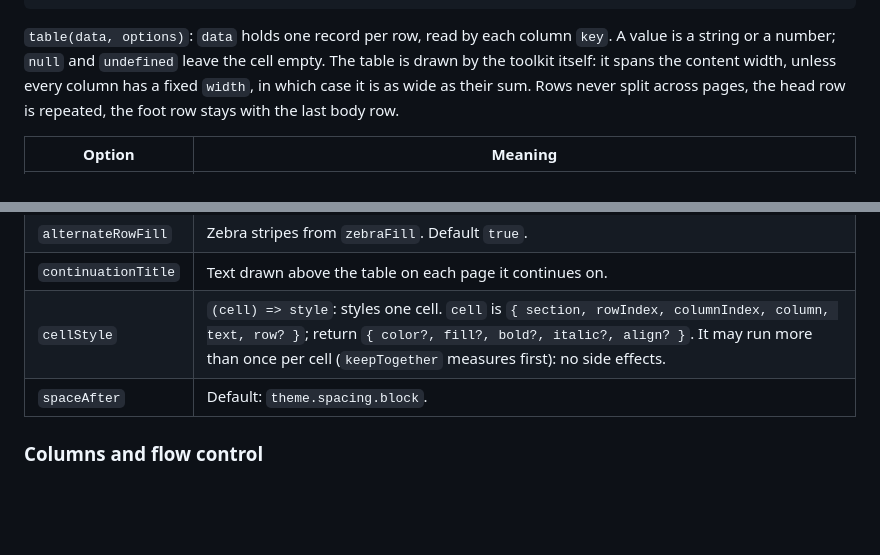
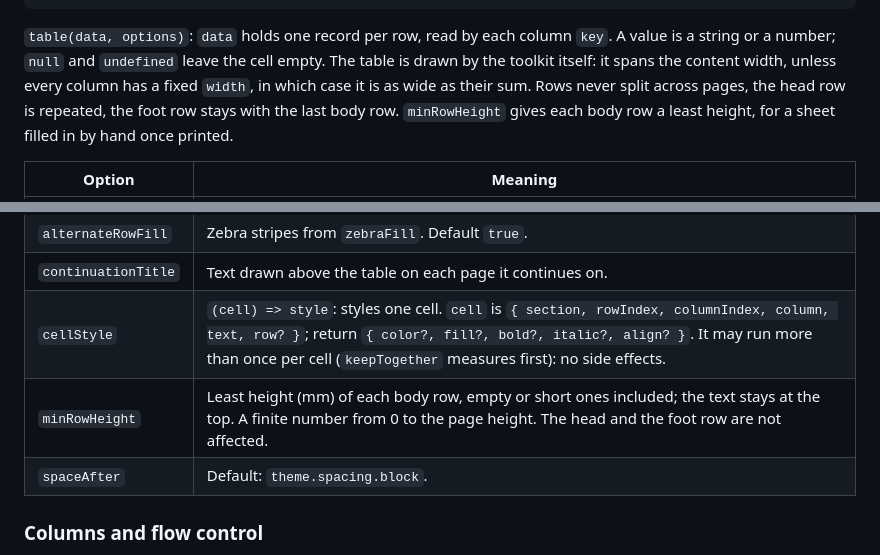
Before and after one commit to mlt-a/jspdf-toolkit, a Markdown page: README.md, 2 parts joined by grey strips. Rendered like a GitHub page; blank space fills up the shorter version.

Commit message:
feat(table): minRowHeight gives body rows a least height for sheets filled in by hand

```diff
--- a/README.md
+++ b/README.md
@@ -752,7 +752,8 @@ doc.table(
 `table(data, options)`: `data` holds one record per row, read by each column `key`. A value is a string or a number;
 `null` and `undefined` leave the cell empty. The table is drawn by the toolkit itself: it spans the content width,
 unless every column has a fixed `width`, in which case it is as wide as their sum. Rows never split across pages, the
-head row is repeated, the foot row stays with the last body row.
+head row is repeated, the foot row stays with the last body row. `minRowHeight` gives each body row a least height, for
+a sheet filled in by hand once printed.
 
 | Option              | Meaning                                                                                                                                                                                                                                          |
 | ------------------- | ------------------------------------------------------------------------------------------------------------------------------------------------------------------------------------------------------------------------------------------------ |
@@ -762,6 +763,7 @@ head row is repeated, the foot row stays with the last body row.
 | `alternateRowFill`  | Zebra stripes from `zebraFill`. Default `true`.                                                                                                                                                                                                  |
 | `continuationTitle` | Text drawn above the table on each page it continues on.                                                                                                                                                                                         |
 | `cellStyle`         | `(cell) => style`: styles one cell. `cell` is `{ section, rowIndex, columnIndex, column, text, row? }`; return `{ color?, fill?, bold?, italic?, align? }`. It may run more than once per cell (`keepTogether` measures first): no side effects. |
+| `minRowHeight`      | Least height (mm) of each body row, empty or short ones included; the text stays at the top. A finite number from 0 to the page height. The head and the foot row are not affected.                                                              |
 | `spaceAfter`        | Default: `theme.spacing.block`.                                                                                                                                                                                                                  |
 
 ### Columns and flow control
```
Also changed, not shown: CHANGELOG.md (+3 -0 lines), docs/components/table.md (+34 -3 lines), docs/images/components/table-register.png (added), 5 other files.
